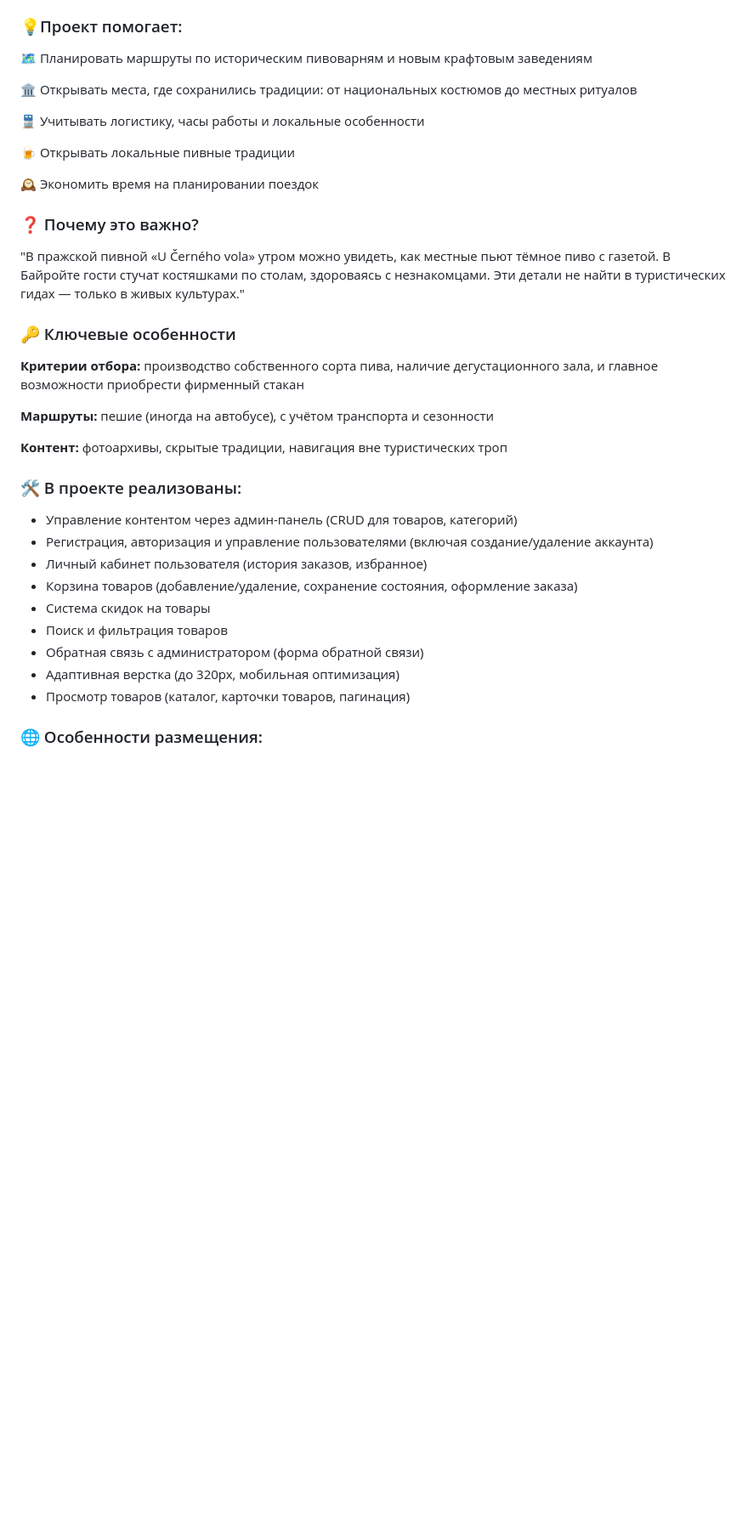
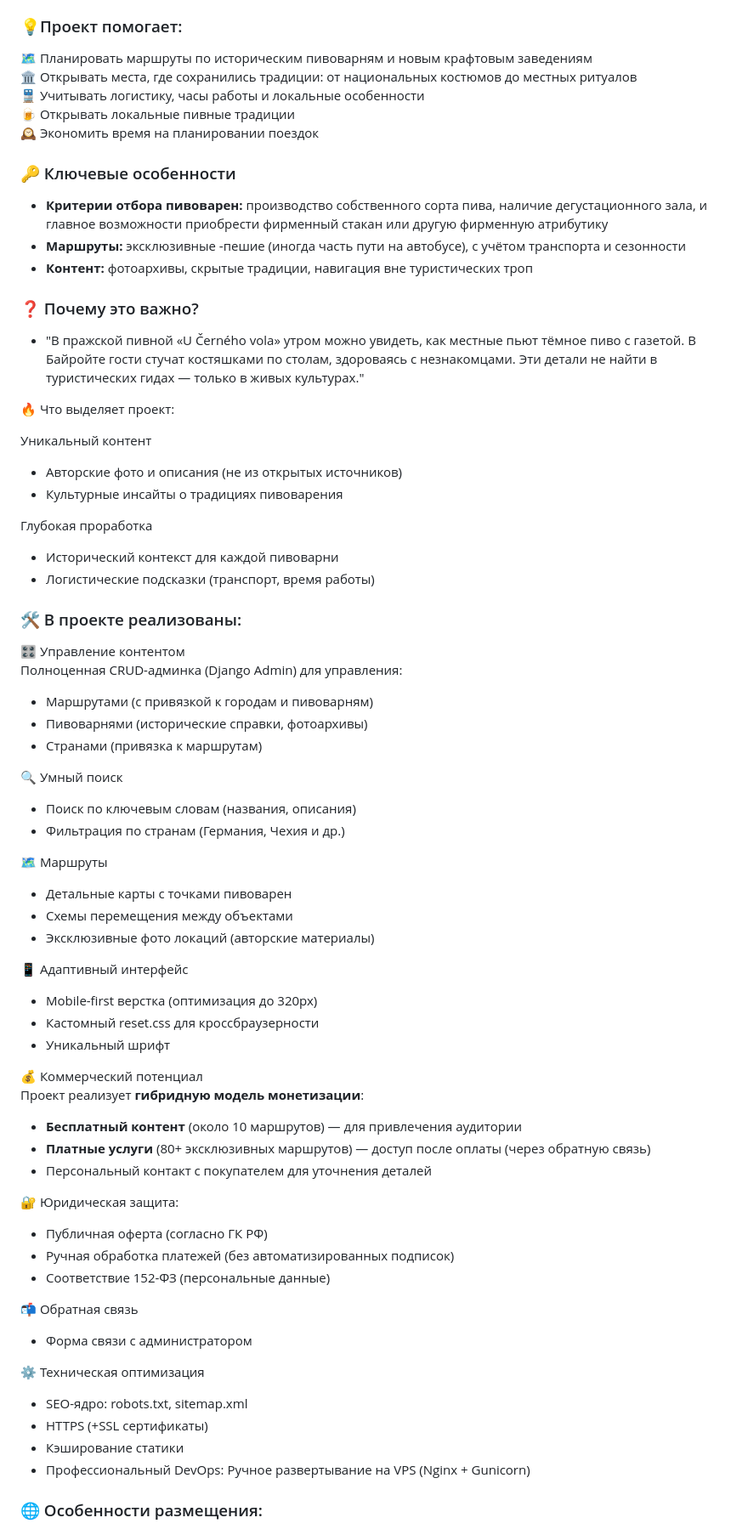
Before and after one commit to bashlykov2005/guide_brewery, a Markdown page: README.md, the part around the change. Shown: that part at 85% size. Rendered like a GitHub page; blank space fills up the shorter version.

```diff
--- a/README.md
+++ b/README.md
@@ -7,37 +7,72 @@
 <u>**Путеводитель по историческим пивоварням Германии и Европы**</u> — полностью мной лично реализованный проект, с исключительно моим содержанием и контентом. Это интерактивный путеводитель по историческим (и не только) пивоварням стран Европы, где пиво является частью культурного кода. Предназначен для людей, которым интересны новые нетрадиционные туристические маршруты, позволяющие познакомиться с обычаями и особенностями страны, через посещение традиционных исторических пивных заведений.
 
 ### 💡Проект помогает:
+
 🗺️ Планировать маршруты по историческим пивоварням и новым крафтовым заведениям
-
 🏛️ Открывать места, где сохранились традиции: от национальных костюмов до местных ритуалов
-
 🚆 Учитывать логистику, часы работы и локальные особенности
-
 🍺 Открывать локальные пивные традиции
-
 🕰️ Экономить время на планировании поездок
 
-### ❓ Почему это важно?
-
-"В пражской пивной «U Černého vola» утром можно увидеть, как местные пьют тёмное пиво с газетой. В Байройте гости стучат костяшками по столам, здороваясь с незнакомцами. Эти детали не найти в туристических гидах — только в живых культурах."
 
 ### 🔑 Ключевые особенности
-**Критерии отбора:** производство собственного сорта пива, наличие дегустационного зала, и главное возможности приобрести фирменный стакан
+- **Критерии отбора пивоварен:** производство собственного сорта пива, наличие дегустационного зала, и главное возможности приобрести фирменный стакан или другую фирменную атрибутику
+- **Маршруты:** эксклюзивные -пешие (иногда часть пути на автобусе), с учётом транспорта и сезонности
+- **Контент:** фотоархивы, скрытые традиции, навигация вне туристических троп
 
-**Маршруты:** пешие (иногда на автобусе), с учётом транспорта и сезонности
+### ❓ Почему это важно?
+- "В пражской пивной «U Černého vola» утром можно увидеть, как местные пьют тёмное пиво с газетой. В Байройте гости стучат костяшками по столам, здороваясь с незнакомцами. Эти детали не найти в туристических гидах — только в живых культурах."
 
-**Контент:** фотоархивы, скрытые традиции, навигация вне туристических троп
+🔥 Что выделяет проект:
+
+Уникальный контент
+- Авторские фото и описания (не из открытых источников)
+- Культурные инсайты о традициях пивоварения
+
+Глубокая проработка
+- Исторический контекст для каждой пивоварни
+- Логистические подсказки (транспорт, время работы)
 
 ### 🛠️ В проекте реализованы:
-- Управление контентом через админ-панель (CRUD для товаров, категорий)
-- Регистрация, авторизация и управление пользователями (включая создание/удаление аккаунта)
-- Личный кабинет пользователя (история заказов, избранное)
-- Корзина товаров (добавление/удаление, сохранение состояния, оформление заказа)
-- Система скидок на товары
-- Поиск и фильтрация товаров
-- Обратная связь с администратором (форма обратной связи)
-- Адаптивная верстка (до 320px, мобильная оптимизация)
-- Просмотр товаров (каталог, карточки товаров, пагинация)
+🎛️ Управление контентом
+Полноценная CRUD-админка (Django Admin) для управления:
+- Маршрутами (с привязкой к городам и пивоварням)
+- Пивоварнями (исторические справки, фотоархивы)
+- Странами (привязка к маршрутам)
+
+🔍 Умный поиск
+- Поиск по ключевым словам (названия, описания)
+- Фильтрация по странам (Германия, Чехия и др.)
+
+🗺️ Маршруты
+- Детальные карты с точками пивоварен
+- Схемы перемещения между объектами
+- Эксклюзивные фото локаций (авторские материалы)
+
+📱 Адаптивный интерфейс
+- Mobile-first верстка (оптимизация до 320px)
+- Кастомный reset.css для кроссбраузерности
+- Уникальный шрифт
+
+💰 Коммерческий потенциал
+Проект реализует **гибридную модель монетизации**:
+- **Бесплатный контент** (около 10 маршрутов) — для привлечения аудитории
+- **Платные услуги** (80+ эксклюзивных маршрутов) — доступ после оплаты (через обратную связь)
+- Персональный контакт с покупателем для уточнения деталей
+
+🔐 Юридическая защита:
+- Публичная оферта (согласно ГК РФ)
+- Ручная обработка платежей (без автоматизированных подписок)
+- Соответствие 152-ФЗ (персональные данные)
+
+📬 Обратная связь
+- Форма связи с администратором
+
+⚙️ Техническая оптимизация
+- SEO-ядро: robots.txt, sitemap.xml
+- HTTPS (+SSL сертификаты)
+- Кэширование статики
+- Профессиональный DevOps: Ручное развертывание на VPS (Nginx + Gunicorn)
 
 ### 🌐 Особенности размещения:
 - Развернут на VPS-хостинге Beget
```
